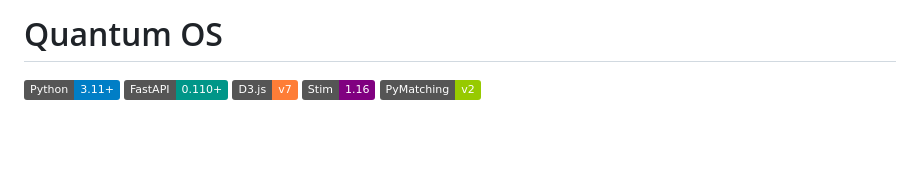
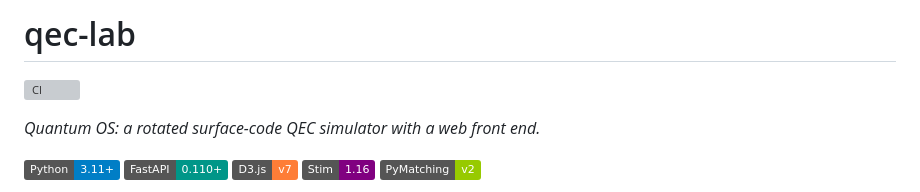
Before and after one commit to Pyhroff/qec-lab, a Markdown page: README.md, the part around the change. GitHub-like rendering; badges without logos; blank space fills up the shorter version; grey boxes are pictures that could not be loaded.

Commit message:
docs: title matches repo name; CI badge (#7)

```diff
--- a/README.md
+++ b/README.md
@@ -1,4 +1,8 @@
-# Quantum OS
+# qec-lab
+
+[![CI](https://github.com/Pyhroff/qec-lab/actions/workflows/ci.yml/badge.svg)](https://github.com/Pyhroff/qec-lab/actions/workflows/ci.yml)
+
+*Quantum OS: a rotated surface-code QEC simulator with a web front end.*
 
 ![Python 3.11+](https://img.shields.io/badge/Python-3.11%2B-blue)
 ![FastAPI](https://img.shields.io/badge/FastAPI-0.110%2B-009688)
```
